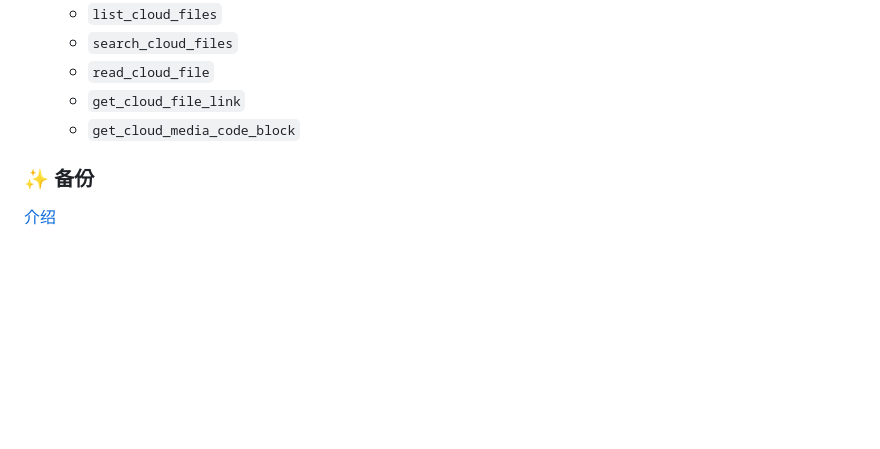
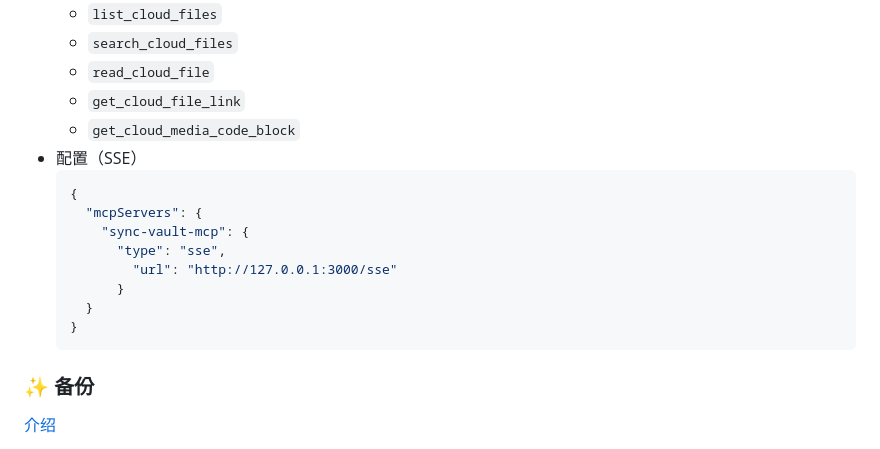
Before and after one commit to abcamus/obsidian-sync-vault-ce, a Markdown page: README.md, the part around the change. Drawn GitHub-style; blank space fills up the shorter version.

````diff
--- a/README.md
+++ b/README.md
@@ -36,6 +36,17 @@
   - `read_cloud_file`
   - `get_cloud_file_link`
   - `get_cloud_media_code_block`
+- 配置（SSE）
+  ```json
+  {
+    "mcpServers": {
+      "sync-vault-mcp": {
+        "type": "sse",
+          "url": "http://127.0.0.1:3000/sse"
+        }
+    }
+  }
+  ```
 
 ### ✨ 备份
 
````
Also changed, not shown: README_EN.md (+11 -0 lines).
